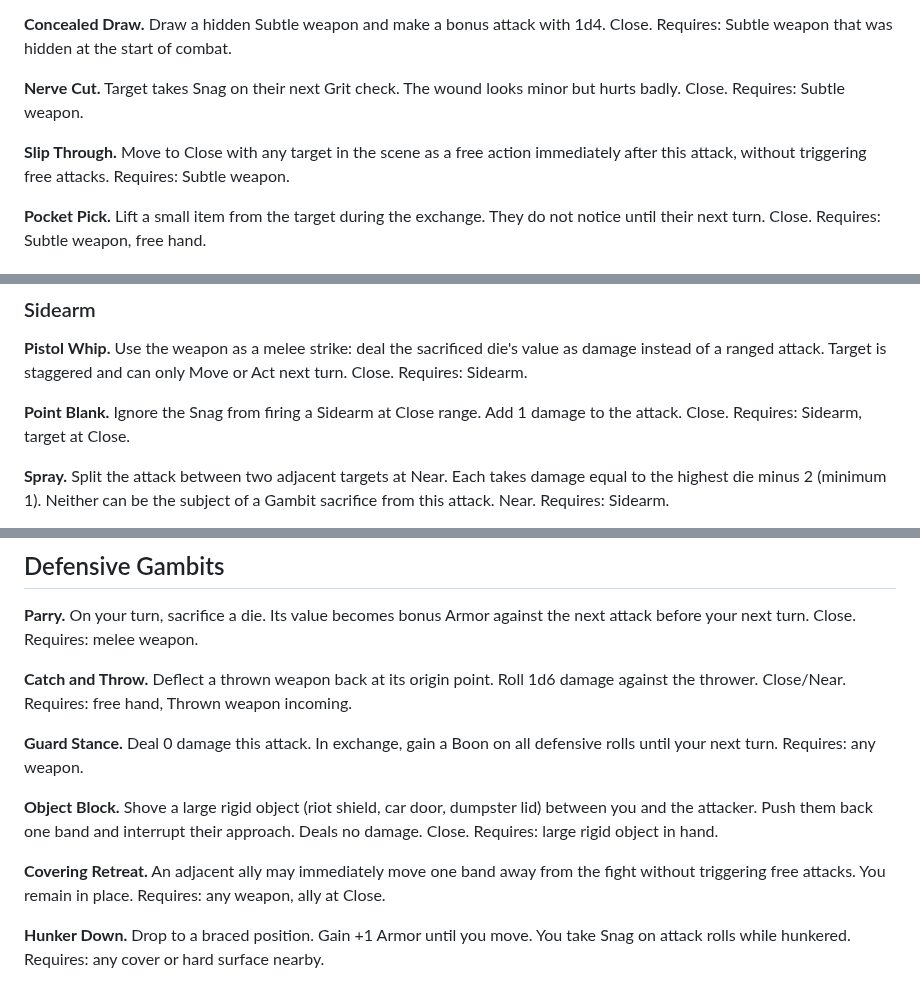
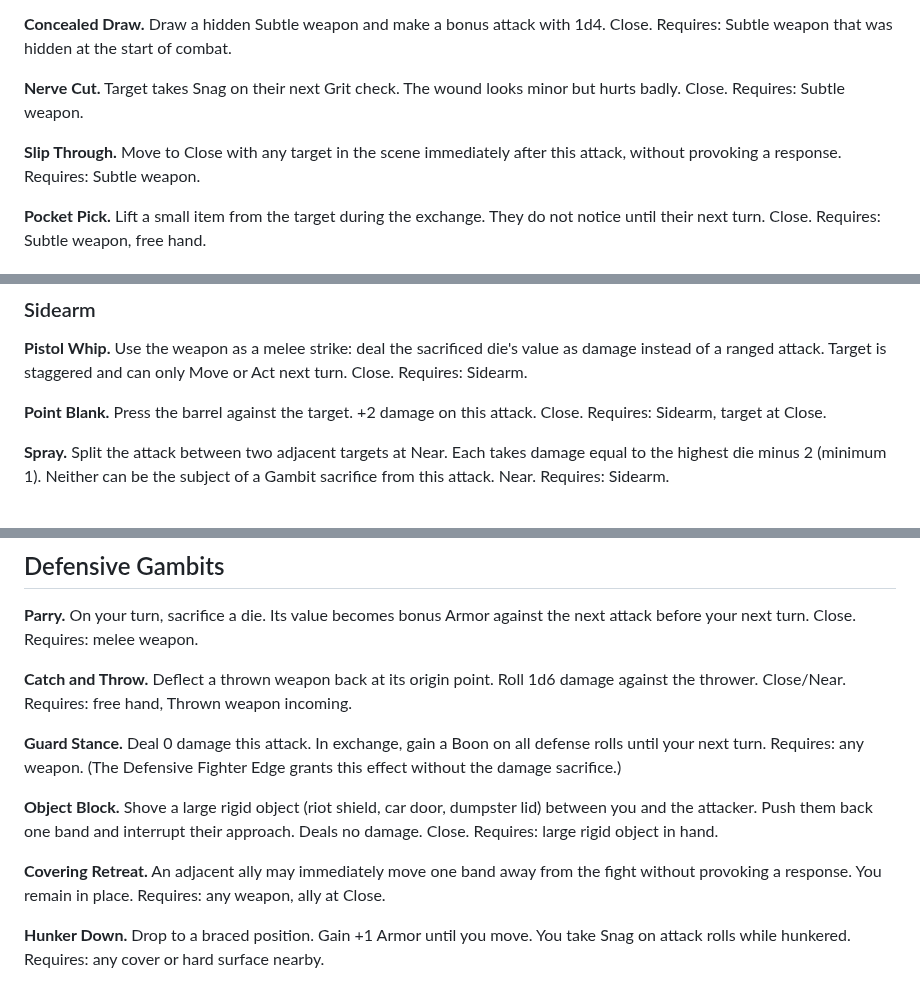
Before and after one commit to jourheighness/after-the-boom, a Markdown page: rules/GAMBITS.md, 3 parts joined by grey strips. Rendered like a GitHub page.

```diff
--- a/rules/GAMBITS.md
+++ b/rules/GAMBITS.md
@@ -38,7 +38,7 @@ Gambits are not a menu you memorize. They're a toolbox. If a player describes a
 
 **Nerve Cut.** Target takes Snag on their next Grit check. The wound looks minor but hurts badly. Close. Requires: Subtle weapon.
 
-**Slip Through.** Move to Close with any target in the scene as a free action immediately after this attack, without triggering free attacks. Requires: Subtle weapon.
+**Slip Through.** Move to Close with any target in the scene immediately after this attack, without provoking a response. Requires: Subtle weapon.
 
 **Pocket Pick.** Lift a small item from the target during the exchange. They do not notice until their next turn. Close. Requires: Subtle weapon, free hand.
 
@@ -86,7 +86,7 @@ Gambits are not a menu you memorize. They're a toolbox. If a player describes a
 
 **Pistol Whip.** Use the weapon as a melee strike: deal the sacrificed die's value as damage instead of a ranged attack. Target is staggered and can only Move or Act next turn. Close. Requires: Sidearm.
 
-**Point Blank.** Ignore the Snag from firing a Sidearm at Close range. Add 1 damage to the attack. Close. Requires: Sidearm, target at Close.
+**Point Blank.** Press the barrel against the target. +2 damage on this attack. Close. Requires: Sidearm, target at Close.
 
 **Spray.** Split the attack between two adjacent targets at Near. Each takes damage equal to the highest die minus 2 (minimum 1). Neither can be the subject of a Gambit sacrifice from this attack. Near. Requires: Sidearm.
 
@@ -172,11 +172,11 @@ Gambits are not a menu you memorize. They're a toolbox. If a player describes a
 
 **Catch and Throw.** Deflect a thrown weapon back at its origin point. Roll 1d6 damage against the thrower. Close/Near. Requires: free hand, Thrown weapon incoming.
 
-**Guard Stance.** Deal 0 damage this attack. In exchange, gain a Boon on all defensive rolls until your next turn. Requires: any weapon.
+**Guard Stance.** Deal 0 damage this attack. In exchange, gain a Boon on all defense rolls until your next turn. Requires: any weapon. (The Defensive Fighter Edge grants this effect without the damage sacrifice.)
 
 **Object Block.** Shove a large rigid object (riot shield, car door, dumpster lid) between you and the attacker. Push them back one band and interrupt their approach. Deals no damage. Close. Requires: large rigid object in hand.
 
-**Covering Retreat.** An adjacent ally may immediately move one band away from the fight without triggering free attacks. You remain in place. Requires: any weapon, ally at Close.
+**Covering Retreat.** An adjacent ally may immediately move one band away from the fight without provoking a response. You remain in place. Requires: any weapon, ally at Close.
 
 **Hunker Down.** Drop to a braced position. Gain +1 Armor until you move. You take Snag on attack rolls while hunkered. Requires: any cover or hard surface nearby.
 
```
Also changed, not shown: other parts of rules/GAMBITS.md (+5 -5 lines), rules/CORE.md (+1 -1 lines).
